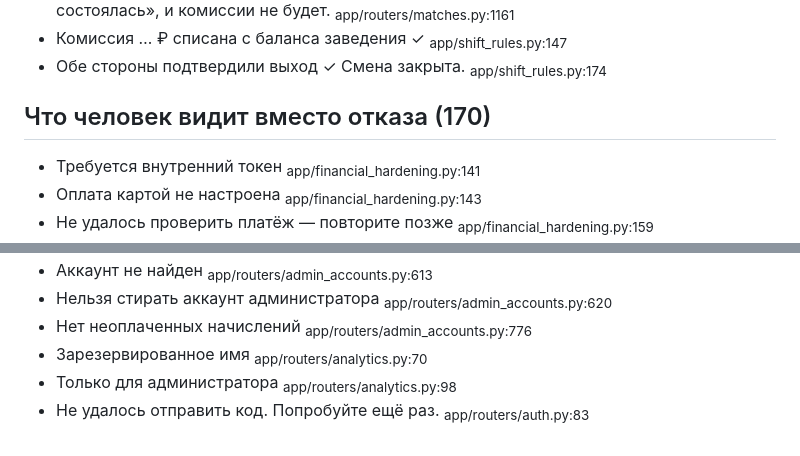
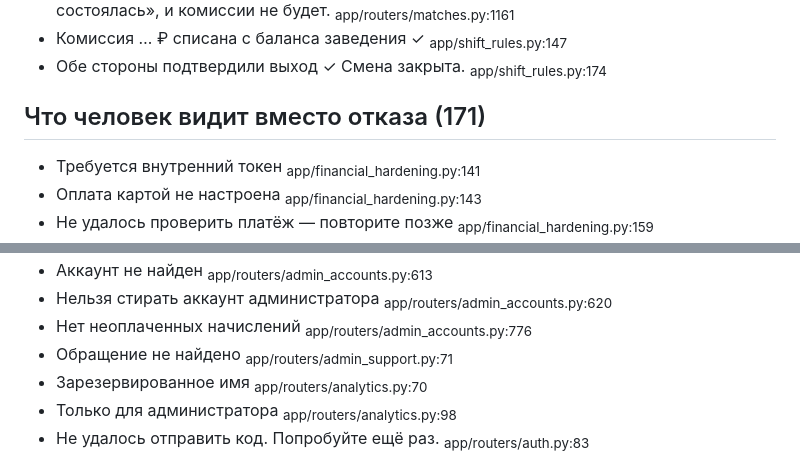
Before and after one commit to polompol/sraffswipe1, a Markdown page: docs/ТЕКСТЫ.md, 2 parts joined by grey strips. Drawn GitHub-style.

```diff
--- a/docs/ТЕКСТЫ.md
+++ b/docs/ТЕКСТЫ.md
@@ -131,7 +135,7 @@ grep по узнаваемому куску.
 - Обе стороны подтвердили выход ✓ Смена закрыта.
   <sub>app/shift_rules.py:174</sub>
 
-## Что человек видит вместо отказа (170)
+## Что человек видит вместо отказа (171)
 
 - Требуется внутренний токен
   <sub>app/financial_hardening.py:141</sub>
@@ -215,6 +219,8 @@ grep по узнаваемому куску.
   <sub>app/routers/admin_accounts.py:620</sub>
 - Нет неоплаченных начислений
   <sub>app/routers/admin_accounts.py:776</sub>
+- Обращение не найдено
+  <sub>app/routers/admin_support.py:71</sub>
 - Зарезервированное имя
   <sub>app/routers/analytics.py:70</sub>
 - Только для администратора
```
Also changed, not shown: other parts of docs/ТЕКСТЫ.md (+6 -2 lines).
